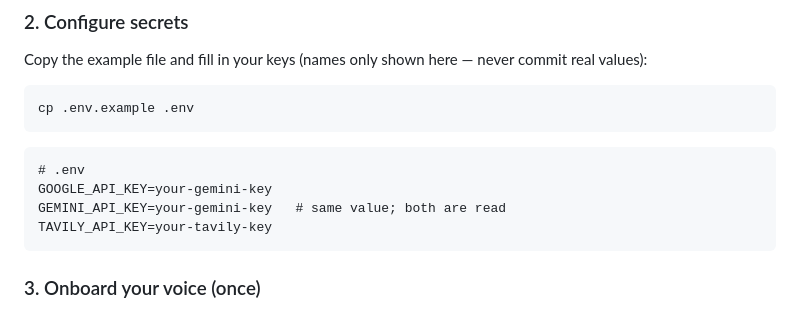
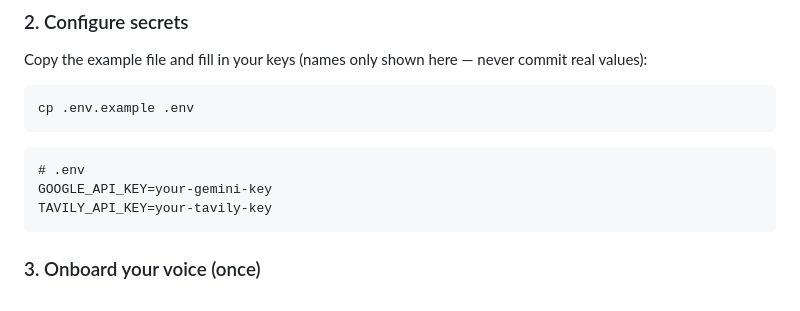
Before and after one commit to varshp/UniqVoice, a Markdown page: README.md, the part around the change. Drawn GitHub-style.

````diff
--- a/README.md
+++ b/README.md
@@ -191,7 +191,6 @@ cp .env.example .env
 ```
 # .env
 GOOGLE_API_KEY=your-gemini-key
-GEMINI_API_KEY=your-gemini-key   # same value; both are read
 TAVILY_API_KEY=your-tavily-key
 ```
 
````
